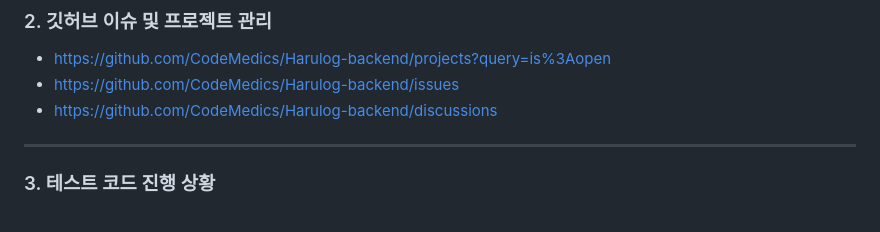
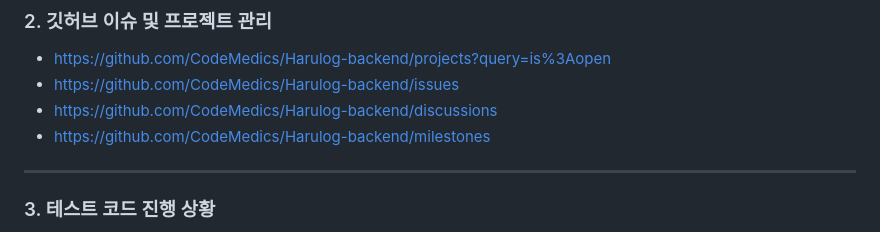
Before and after one commit to CodeMedics/-dailylog-backend, a Markdown page: README.MD, the part around the change. Drawn GitHub-style.

```diff
--- a/README.MD
+++ b/README.MD
@@ -30,6 +30,7 @@
 * https://github.com/CodeMedics/Harulog-backend/projects?query=is%3Aopen
 * https://github.com/CodeMedics/Harulog-backend/issues
 * https://github.com/CodeMedics/Harulog-backend/discussions
+* https://github.com/CodeMedics/Harulog-backend/milestones
 ---
 
 ### 3. 테스트 코드 진행 상황
```
